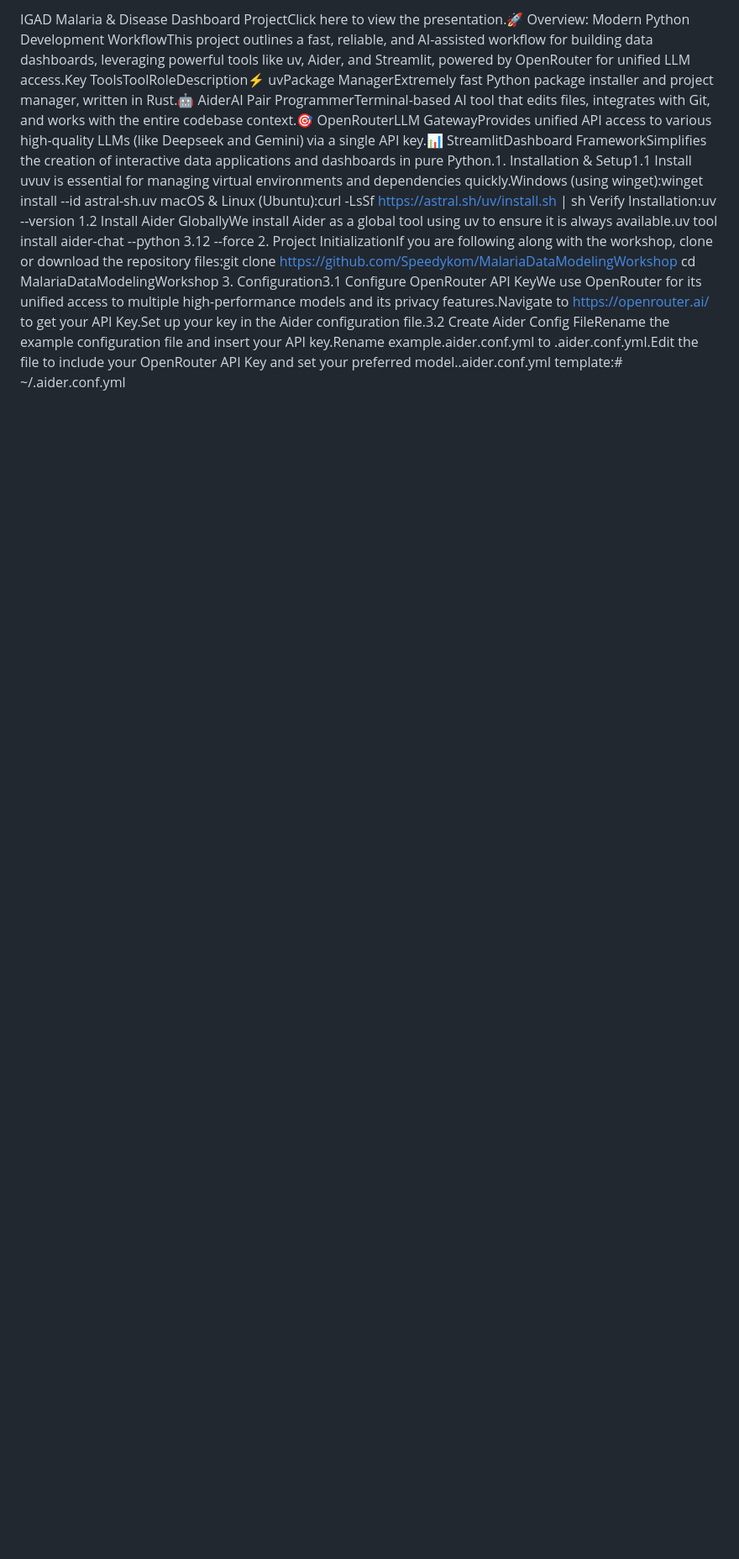
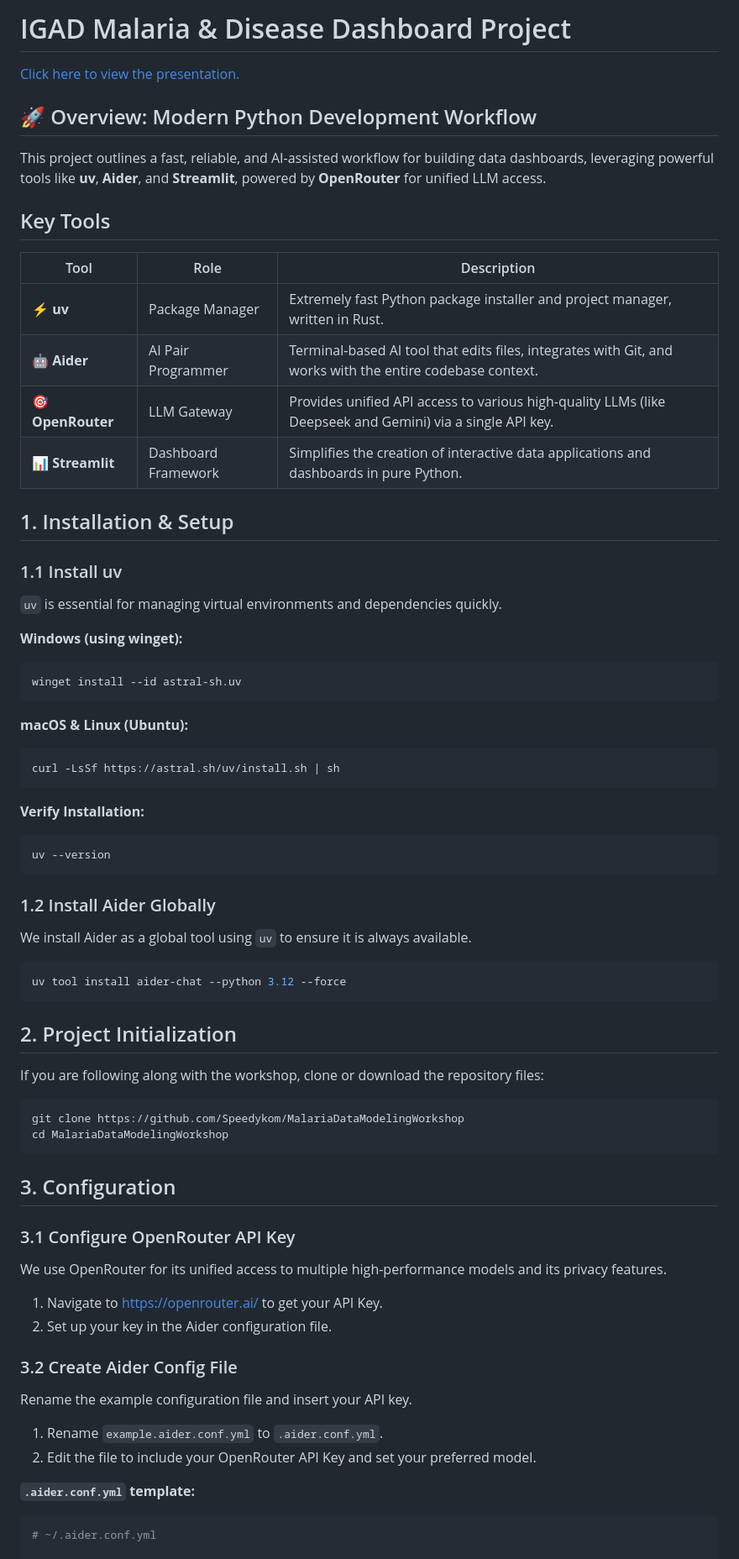
Before and after one commit to Speedykom/MalariaDataModelingWorkshop, a Markdown page: README.md, the part around one of its changes. Shown at 84% size. Drawn GitHub-style; blank space fills up the shorter version.

Commit message:
README.md again

````diff
--- a/README.md
+++ b/README.md
@@ -1,9 +1,76 @@
-IGAD Malaria & Disease Dashboard ProjectClick here to view the presentation.🚀 Overview: Modern Python Development WorkflowThis project outlines a fast, reliable, and AI-assisted workflow for building data dashboards, leveraging powerful tools like uv, Aider, and Streamlit, powered by OpenRouter for unified LLM access.Key ToolsToolRoleDescription⚡ uvPackage ManagerExtremely fast Python package installer and project manager, written in Rust.🤖 AiderAI Pair ProgrammerTerminal-based AI tool that edits files, integrates with Git, and works with the entire codebase context.🎯 OpenRouterLLM GatewayProvides unified API access to various high-quality LLMs (like Deepseek and Gemini) via a single API key.📊 StreamlitDashboard FrameworkSimplifies the creation of interactive data applications and dashboards in pure Python.1. Installation & Setup1.1 Install uvuv is essential for managing virtual environments and dependencies quickly.Windows (using winget):winget install --id astral-sh.uv
-macOS & Linux (Ubuntu):curl -LsSf [https://astral.sh/uv/install.sh](https://astral.sh/uv/install.sh) | sh
-Verify Installation:uv --version
-1.2 Install Aider GloballyWe install Aider as a global tool using uv to ensure it is always available.uv tool install aider-chat --python 3.12 --force
-2. Project InitializationIf you are following along with the workshop, clone or download the repository files:git clone [https://github.com/Speedykom/MalariaDataModelingWorkshop](https://github.com/Speedykom/MalariaDataModelingWorkshop)
+# IGAD Malaria & Disease Dashboard Project
+
+[Click here to view the presentation.](#)
+
+## 🚀 Overview: Modern Python Development Workflow
+
+This project outlines a fast, reliable, and AI-assisted workflow for building data dashboards, leveraging powerful tools like **uv**, **Aider**, and **Streamlit**, powered by **OpenRouter** for unified LLM access.
+
+## Key Tools
+
+| Tool | Role | Description |
+|------|------|-------------|
+| ⚡ **uv** | Package Manager | Extremely fast Python package installer and project manager, written in Rust. |
+| 🤖 **Aider** | AI Pair Programmer | Terminal-based AI tool that edits files, integrates with Git, and works with the entire codebase context. |
+| 🎯 **OpenRouter** | LLM Gateway | Provides unified API access to various high-quality LLMs (like Deepseek and Gemini) via a single API key. |
+| 📊 **Streamlit** | Dashboard Framework | Simplifies the creation of interactive data applications and dashboards in pure Python. |
+
+## 1. Installation & Setup
+
+### 1.1 Install uv
+
+`uv` is essential for managing virtual environments and dependencies quickly.
+
+**Windows (using winget):**
+```bash
+winget install --id astral-sh.uv
+```
+
+**macOS & Linux (Ubuntu):**
+```bash
+curl -LsSf https://astral.sh/uv/install.sh | sh
+```
+
+**Verify Installation:**
+```bash
+uv --version
+```
+
+### 1.2 Install Aider Globally
+
+We install Aider as a global tool using `uv` to ensure it is always available.
+
+```bash
+uv tool install aider-chat --python 3.12 --force
+```
+
+## 2. Project Initialization
+
+If you are following along with the workshop, clone or download the repository files:
+
+```bash
+git clone https://github.com/Speedykom/MalariaDataModelingWorkshop
 cd MalariaDataModelingWorkshop
-3. Configuration3.1 Configure OpenRouter API KeyWe use OpenRouter for its unified access to multiple high-performance models and its privacy features.Navigate to https://openrouter.ai/ to get your API Key.Set up your key in the Aider configuration file.3.2 Create Aider Config FileRename the example configuration file and insert your API key.Rename example.aider.conf.yml to .aider.conf.yml.Edit the file to include your OpenRouter API Key and set your preferred model..aider.conf.yml template:# ~/.aider.conf.yml
+```
+
+## 3. Configuration
+
+### 3.1 Configure OpenRouter API Key
+
+We use OpenRouter for its unified access to multiple high-performance models and its privacy features.
+
+1. Navigate to https://openrouter.ai/ to get your API Key.
+2. Set up your key in the Aider configuration file.
+
+### 3.2 Create Aider Config File
+
+Rename the example configuration file and insert your API key.
+
+1. Rename `example.aider.conf.yml` to `.aider.conf.yml`.
+2. Edit the file to include your OpenRouter API Key and set your preferred model.
+
+**`.aider.conf.yml` template:**
+```yaml
+# ~/.aider.conf.yml
 
 # 1. Add your openRouter API key
````
Also changed, not shown: other parts of README.md (+76 -9 lines).
